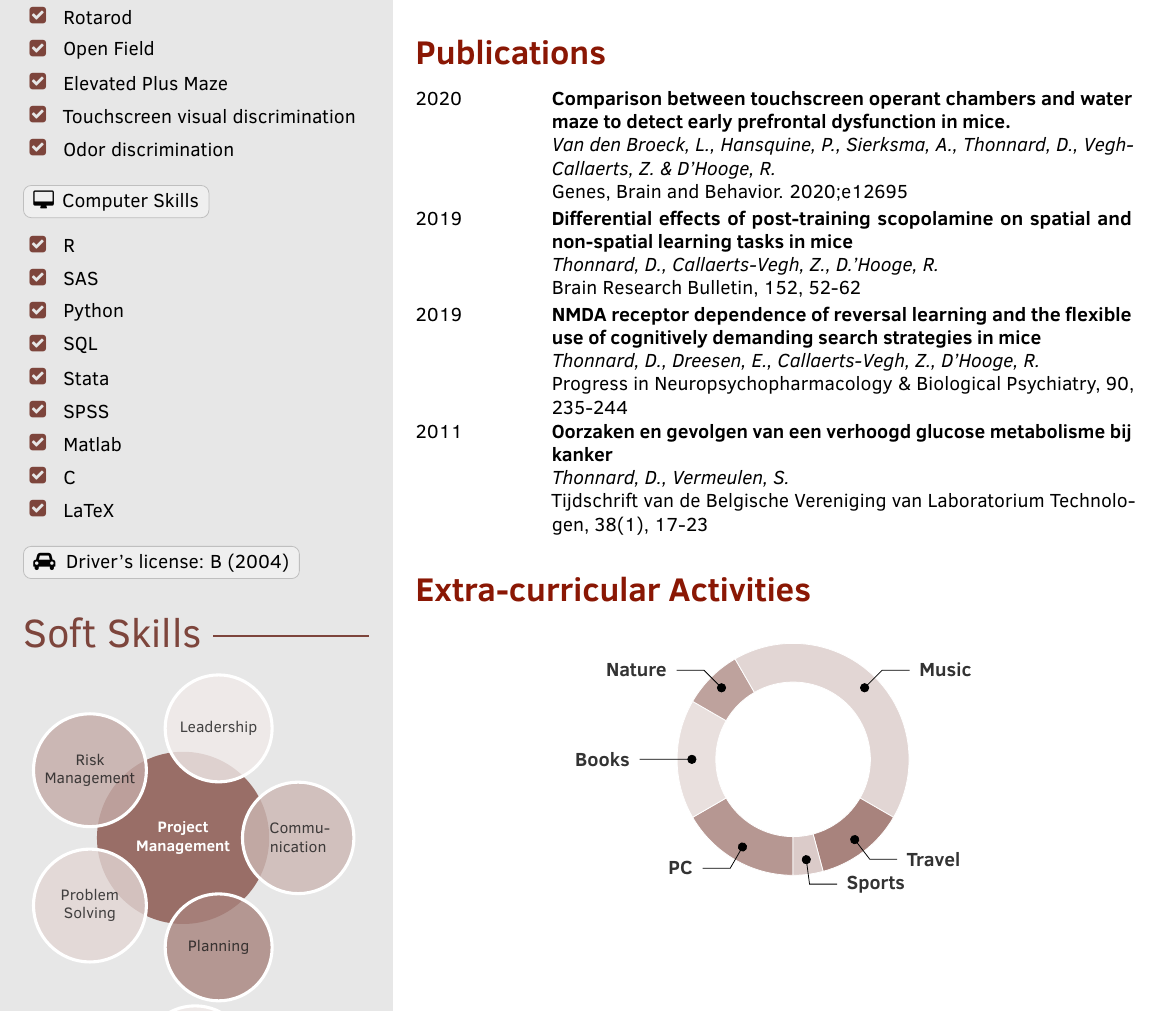
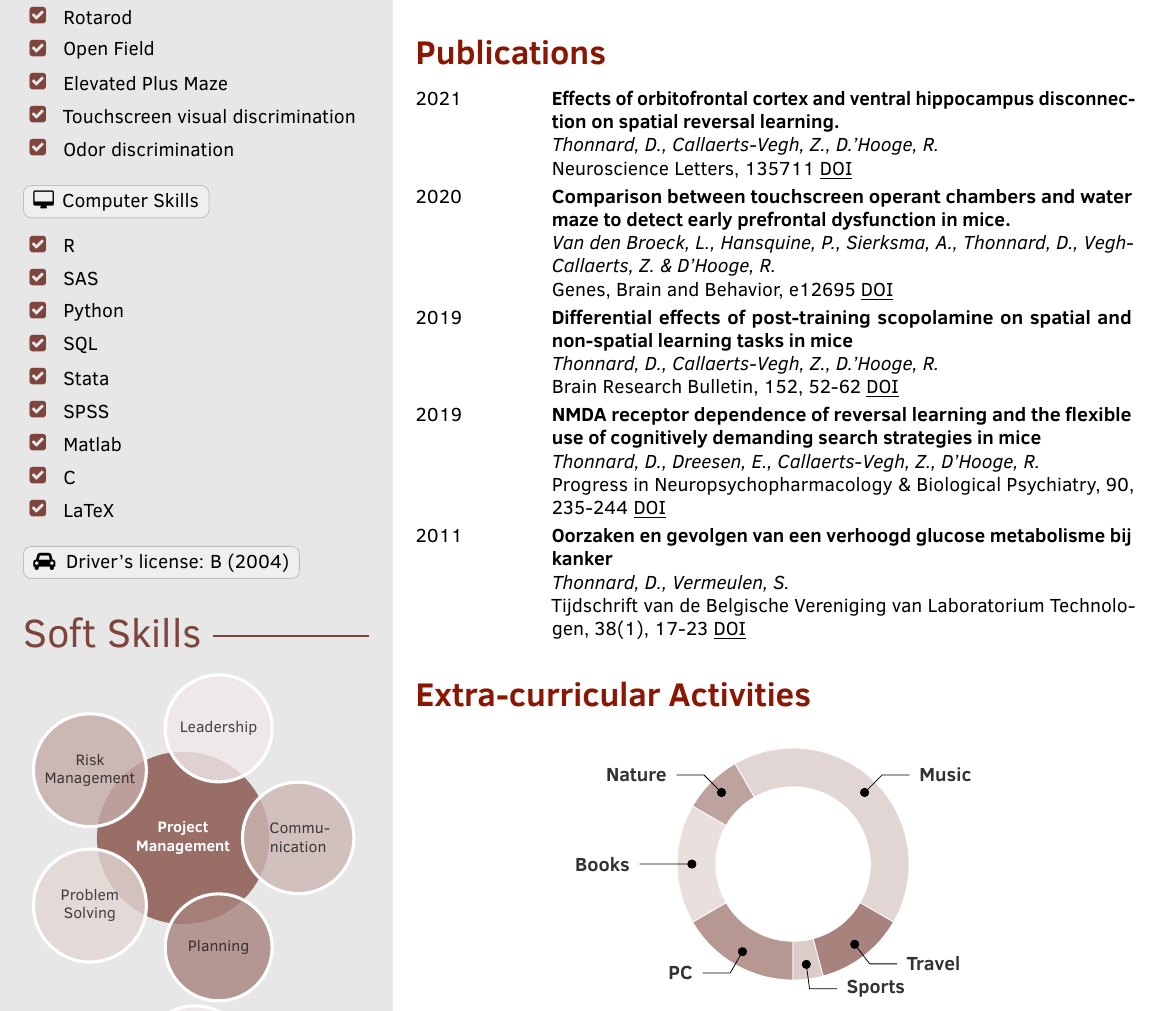
Before and after one commit to Thonnard/cv, a LaTeX CV (CV David Thonnard.tex): part of page 2 of 2, cut so that both start at the same text. Compiled offline with pdfLaTeX.

Commit message:
new paper

```diff
--- a/CV David Thonnard.tex
+++ b/CV David Thonnard.tex
@@ -73,6 +73,15 @@
 \FPsub\result{\thetoday}{\thebirthday}
 \FPdiv\myage{\result}{365.2425}
 \FPtrunc\myage{\myage}{0}
+
+% hyperlinks
+\usepackage{hyperref}
+\hypersetup{
+	colorlinks=false,
+	%linkcolor=blue,
+	%filecolor=magenta,
+	%urlcolor=cyan,
+}
 
 
 %-------------------------------------------------------------------------------
@@ -293,10 +302,11 @@
 
 \cvsection{Publications}
 \begin{cvtable}
-	\cvpubitem{Comparison between touchscreen operant chambers and water maze to detect early prefrontal dysfunction in mice.}{Van den Broeck, L., Hansquine, P., Sierksma, A., Thonnard, D., Vegh-Callaerts, Z. \& D’Hooge, R.}{Genes, Brain and Behavior. 2020;e12695}{2020}
-	\cvpubitem{Differential effects of post-training scopolamine on spatial and non-spatial learning tasks in mice}{Thonnard, D., Callaerts-Vegh, Z., D.’Hooge, R.}{Brain Research Bulletin, 152, 52-62}{2019}
-	\cvpubitem{NMDA receptor dependence of reversal learning and the flexible use of cognitively demanding search strategies in mice}{Thonnard, D., Dreesen, E., Callaerts-Vegh, Z., D’Hooge, R. }{Progress in Neuropsychopharmacology \& Biological Psychiatry, 90, 235-244}{2019}
-	\cvpubitem{Oorzaken en gevolgen van een verhoogd glucose metabolisme bij kanker}{Thonnard, D., Vermeulen, S.}{Tijdschrift van de Belgische Vereniging van Laboratorium Technologen, 38(1), 17-23}{2011}
+	\cvpubitem{Effects of orbitofrontal cortex and ventral hippocampus disconnection on spatial reversal learning.}{Thonnard, D., Callaerts-Vegh, Z., D.’Hooge, R.}{Neuroscience Letters, 135711 \href{https://doi.org/10.1016/j.neulet.2021.135711}{\underline{DOI}}}{2021}
+	\cvpubitem{Comparison between touchscreen operant chambers and water maze to detect early prefrontal dysfunction in mice.}{Van den Broeck, L., Hansquine, P., Sierksma, A., Thonnard, D., Vegh-Callaerts, Z. \& D’Hooge, R.}{Genes, Brain and Behavior, e12695 \href{https://doi.org/10.1111/gbb.12695}{\underline{DOI}}}{2020}
+	\cvpubitem{Differential effects of post-training scopolamine on spatial and non-spatial learning tasks in mice}{Thonnard, D., Callaerts-Vegh, Z., D.’Hooge, R.}{Brain Research Bulletin, 152, 52-62 \href{https://doi.org/10.1016/j.brainresbull.2019.07.012}{\underline{DOI}}}{2019}
+	\cvpubitem{NMDA receptor dependence of reversal learning and the flexible use of cognitively demanding search strategies in mice}{Thonnard, D., Dreesen, E., Callaerts-Vegh, Z., D’Hooge, R. }{Progress in Neuropsychopharmacology \& Biological Psychiatry, 90, 235-244 \href{https://doi.org/10.1016/j.pnpbp.2018.12.003}{\underline{DOI}}}{2019}
+	\cvpubitem{Oorzaken en gevolgen van een verhoogd glucose metabolisme bij kanker}{Thonnard, D., Vermeulen, S.}{Tijdschrift van de Belgische Vereniging van Laboratorium Technologen, 38(1), 17-23 \href{http://hdl.handle.net/1854/LU-2064882}{\underline{DOI}}}{2011}
 \end{cvtable}
 
 
```
Also changed, not shown: CV David Thonnard.pdf.
